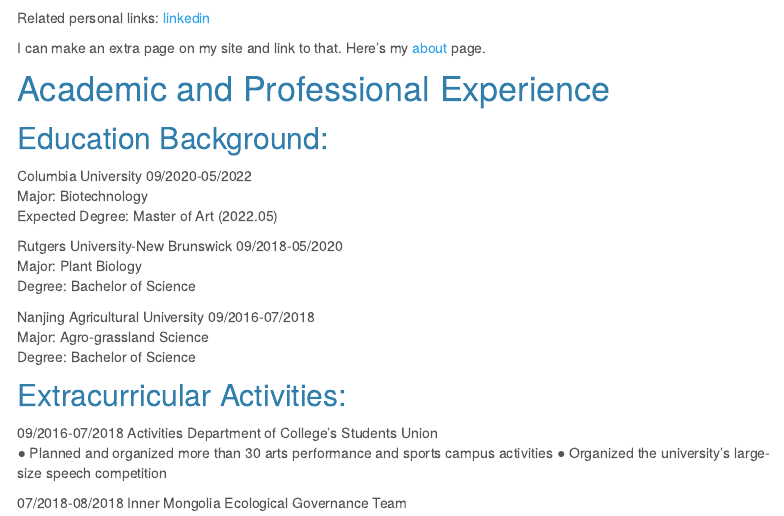
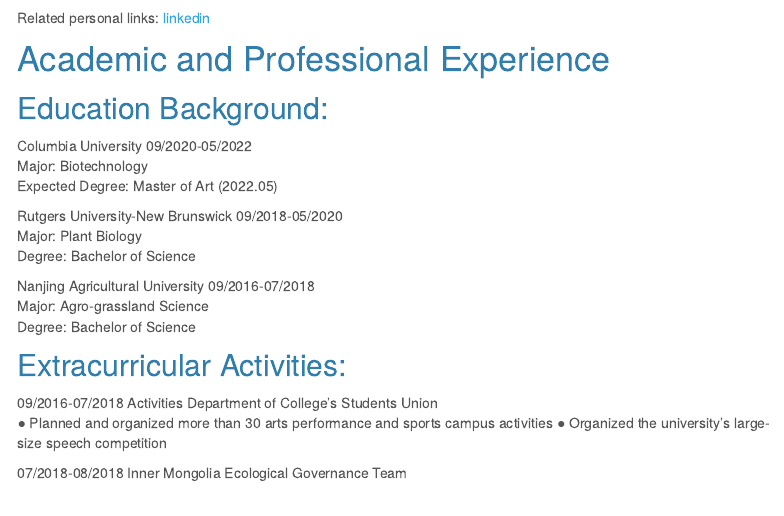
Before and after one commit to EdgarC1009/EdgarC1009.github.io, an R Markdown document (index.Rmd): the page in a window 1100 px wide, from 280 px down. Rendered offline with R 4.5, knitr and Pandoc, with nearby package versions; menus at the side of the page are left out.

Commit message:
some editing on personal websites

```diff
--- a/_site.yml
+++ b/_site.yml
@@ -3,8 +3,6 @@
 navbar:
   title: "Home"
   right:
-    - text: "About"
-      href: about.html
     - icon: fa-envelope fa-lg
       href: mailto:<cyijia1009@gmail.com>
     - icon: fa-github fa-lg
--- a/index.Rmd
+++ b/index.Rmd
@@ -15,9 +15,6 @@
 
 Related personal links:
 [linkedin](https://www.linkedin.com/in/yijia-edgar-chen-76b4a0198/)
-
-
-I can make an extra page on my site and link to that. Here's my [about](about.html) page.
 
 
 
```
Also changed, not shown: 1 other file.
